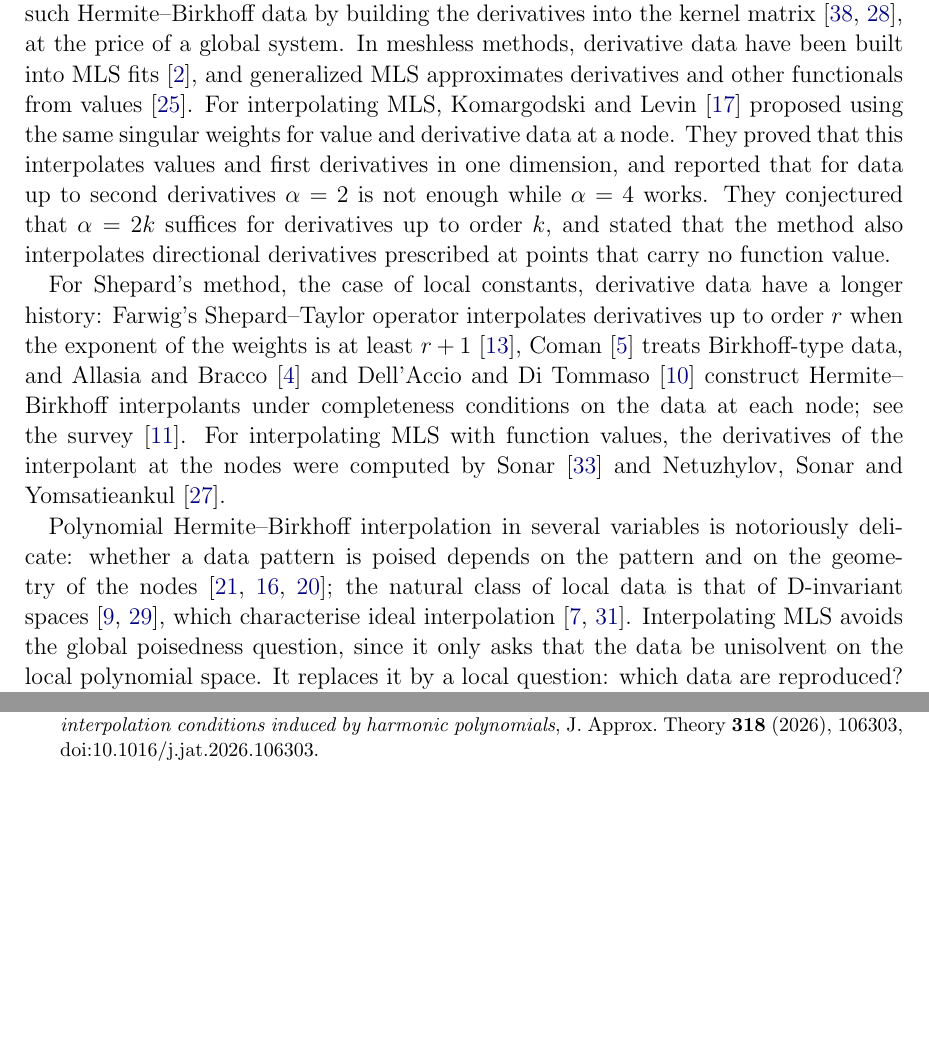
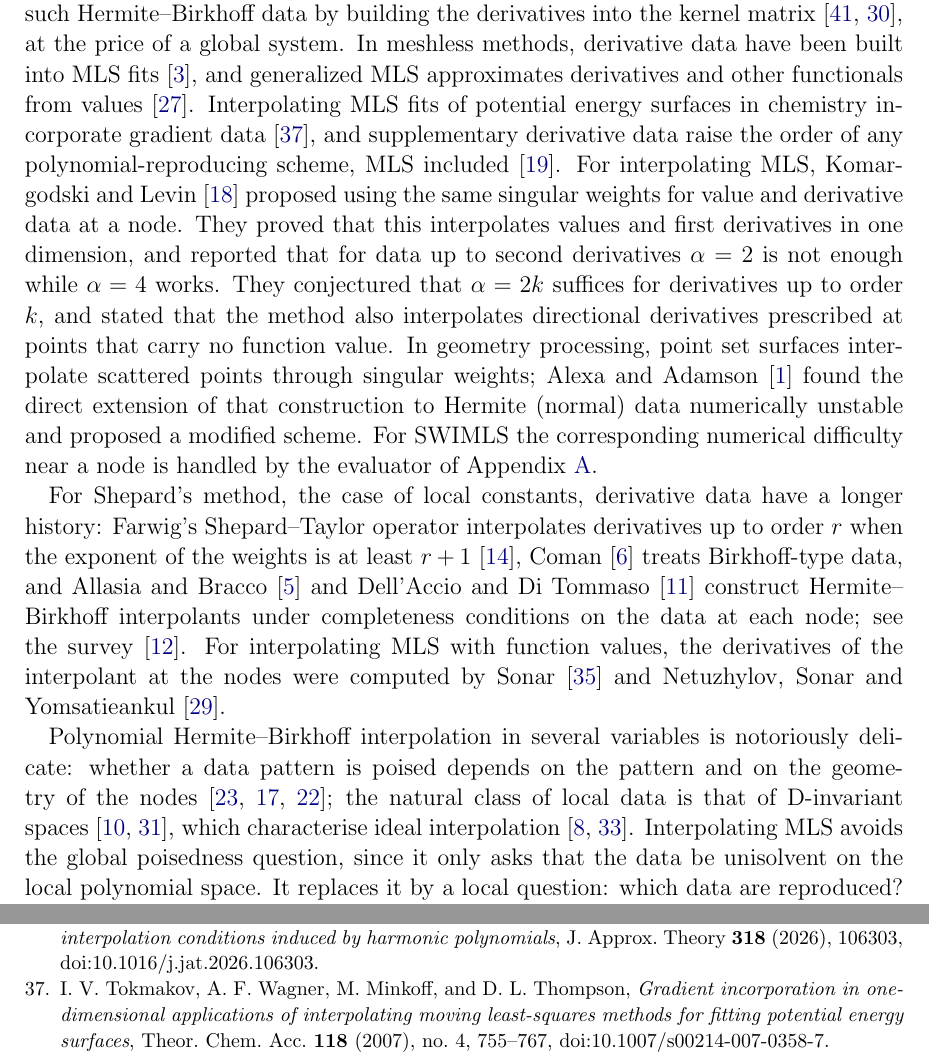
Before and after one commit to davidfgarcia/hermite-birkhoff, a LaTeX paper (paper/main.tex): two parts of pages 2 and 28 of 29, joined at a grey line, cut so that both start at the same text, the shorter picture padded with empty space. Compiled offline with pdfLaTeX.

Commit message:
Paper 1: cite Alexa–Adamson 2009, Tokmakov et al. 2007, Kraaijpoel–van Leeuwen 2010 (from the cited-by check)
Co-Authored-By: Claude Opus 5.5 <noreply@anthropic.com>
Claude-Session: https://claude.ai/code/session_01DWG6euYpcGAMvHbjTom5ac

```diff
--- a/paper/main.tex
+++ b/paper/main.tex
@@ -80,13 +80,21 @@ meshless discretisations of differential equations. Kernel methods handle such
 Hermite--Birkhoff data by building the derivatives into the kernel
 matrix~\cite{Wu1992,NarcowichWard1994}, at the price of a global system. In meshless methods, derivative data
 have been built into MLS fits~\cite{AtluriChoKim1999}, and generalized MLS approximates
-derivatives and other functionals from values~\cite{MirzaeiSchabackDehghan2012}. For
+derivatives and other functionals from values~\cite{MirzaeiSchabackDehghan2012}. Interpolating MLS fits
+of potential energy surfaces in chemistry incorporate gradient
+data~\cite{TokmakovWagnerMinkoffThompson2007}, and supplementary derivative data raise the
+order of any polynomial-reproducing scheme, MLS included~\cite{KraaijpoelvanLeeuwen2010}. For
 interpolating MLS, Komargodski and Levin~\cite{KomargodskiLevin2006} proposed using the same
 singular weights for value and derivative data at a node. They proved that this interpolates
 values and first derivatives in one dimension, and reported that for data up to second
 derivatives $\alpha=2$ is not enough while $\alpha=4$ works. They conjectured that $\alpha=2k$
 suffices for derivatives up to order $k$, and stated that the method also interpolates
 directional derivatives prescribed at points that carry no function value.
+In geometry processing, point set surfaces interpolate scattered points through singular
+weights; Alexa and Adamson~\cite{AlexaAdamson2009} found the direct extension of that
+construction to Hermite (normal) data numerically unstable and proposed a modified scheme. For
+SWIMLS the corresponding numerical difficulty near a node is handled by the evaluator of
+Appendix~\ref{sec:evaluation}.
 
 For Shepard's method, the case of local constants, derivative data have a longer history:
 Farwig's Shepard--Taylor operator interpolates derivatives up to order $r$ when the exponent of
@@ -1593,6 +1612,13 @@ interpolation conditions induced by harmonic polynomials}, J. Approx. Theory \te
 106303, doi:10.1016/j.jat.2026.106303.
 % verified: the article PDF (first page and running heads) and Elsevier metadata
 
+\bibitem{TokmakovWagnerMinkoffThompson2007}
+I.~V. Tokmakov, A.~F. Wagner, M.~Minkoff, and D.~L. Thompson, \emph{Gradient incorporation in
+one-dimensional applications of interpolating moving least-squares methods for fitting
+potential energy surfaces}, Theor. Chem. Acc. \textbf{118} (2007), no.~4, 755--767,
+doi:10.1007/s00214-007-0358-7.
+% verified: OpenAlex record (title, authors, volume, issue, pages)
+
 \bibitem{SteinWeiss1971}
 E.~M. Stein and G.~Weiss, \emph{Introduction to {F}ourier Analysis on {E}uclidean Spaces},
 Princeton University Press, Princeton, NJ, 1971.
```
Also changed, not shown: README.md, paper/main.pdf, paper/main.tex (11 more changed lines).
